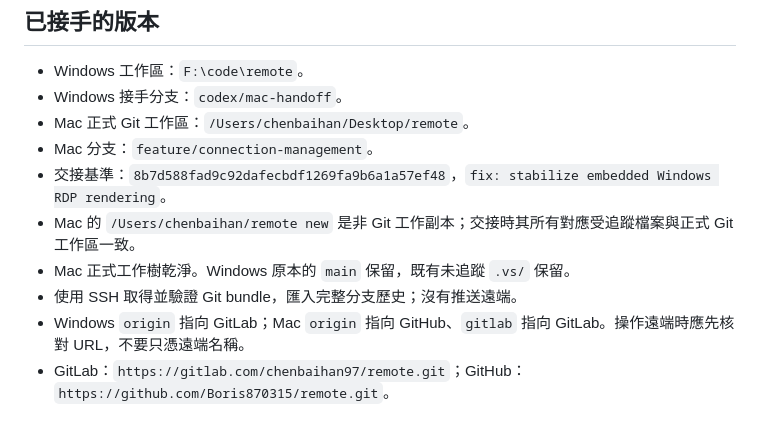
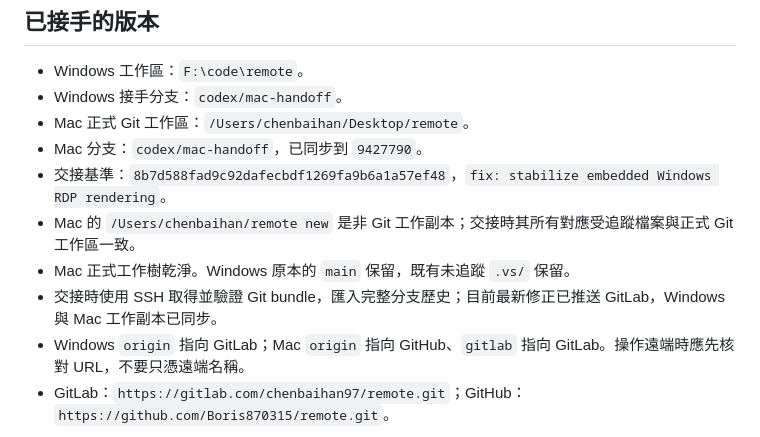
Before and after one commit to Boris870315/remote, a Markdown page: HANDOFF.md, the part around the change. GitHub-like rendering.

Commit message:
docs: update VNC handoff status

```diff
--- a/HANDOFF.md
+++ b/HANDOFF.md
@@ -7,11 +7,11 @@
 - Windows 工作區：`F:\code\remote`。
 - Windows 接手分支：`codex/mac-handoff`。
 - Mac 正式 Git 工作區：`/Users/chenbaihan/Desktop/remote`。
-- Mac 分支：`feature/connection-management`。
+- Mac 分支：`codex/mac-handoff`，已同步到 `9427790`。
 - 交接基準：`8b7d588fad9c92dafecbdf1269fa9b6a1a57ef48`，`fix: stabilize embedded Windows RDP rendering`。
 - Mac 的 `/Users/chenbaihan/remote new` 是非 Git 工作副本；交接時其所有對應受追蹤檔案與正式 Git 工作區一致。
 - Mac 正式工作樹乾淨。Windows 原本的 `main` 保留，既有未追蹤 `.vs/` 保留。
-- 使用 SSH 取得並驗證 Git bundle，匯入完整分支歷史；沒有推送遠端。
+- 交接時使用 SSH 取得並驗證 Git bundle，匯入完整分支歷史；目前最新修正已推送 GitLab，Windows 與 Mac 工作副本已同步。
 - Windows `origin` 指向 GitLab；Mac `origin` 指向 GitHub、`gitlab` 指向 GitLab。操作遠端時應先核對 URL，不要只憑遠端名稱。
 - GitLab：`https://gitlab.com/chenbaihan97/remote.git`；GitHub：`https://github.com/Boris870315/remote.git`。
 
```
